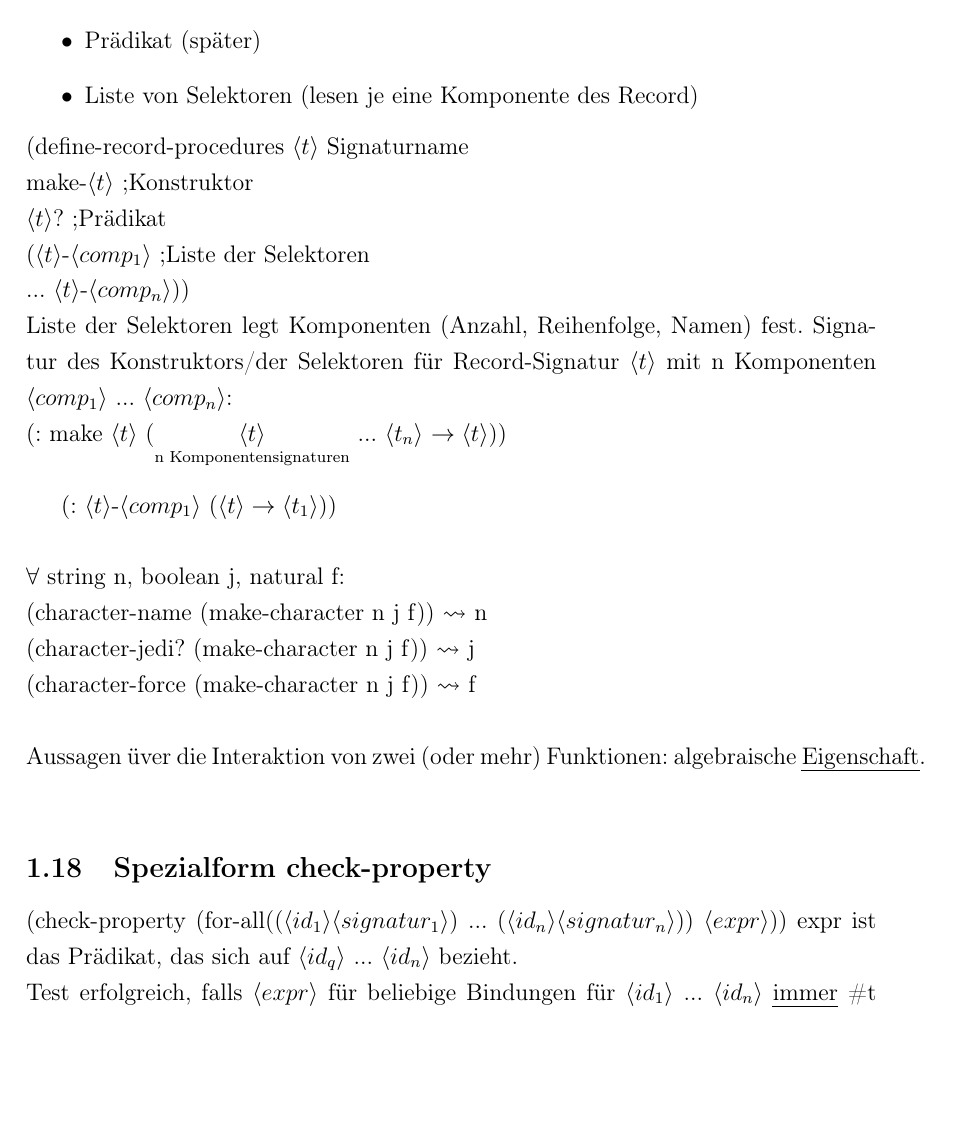
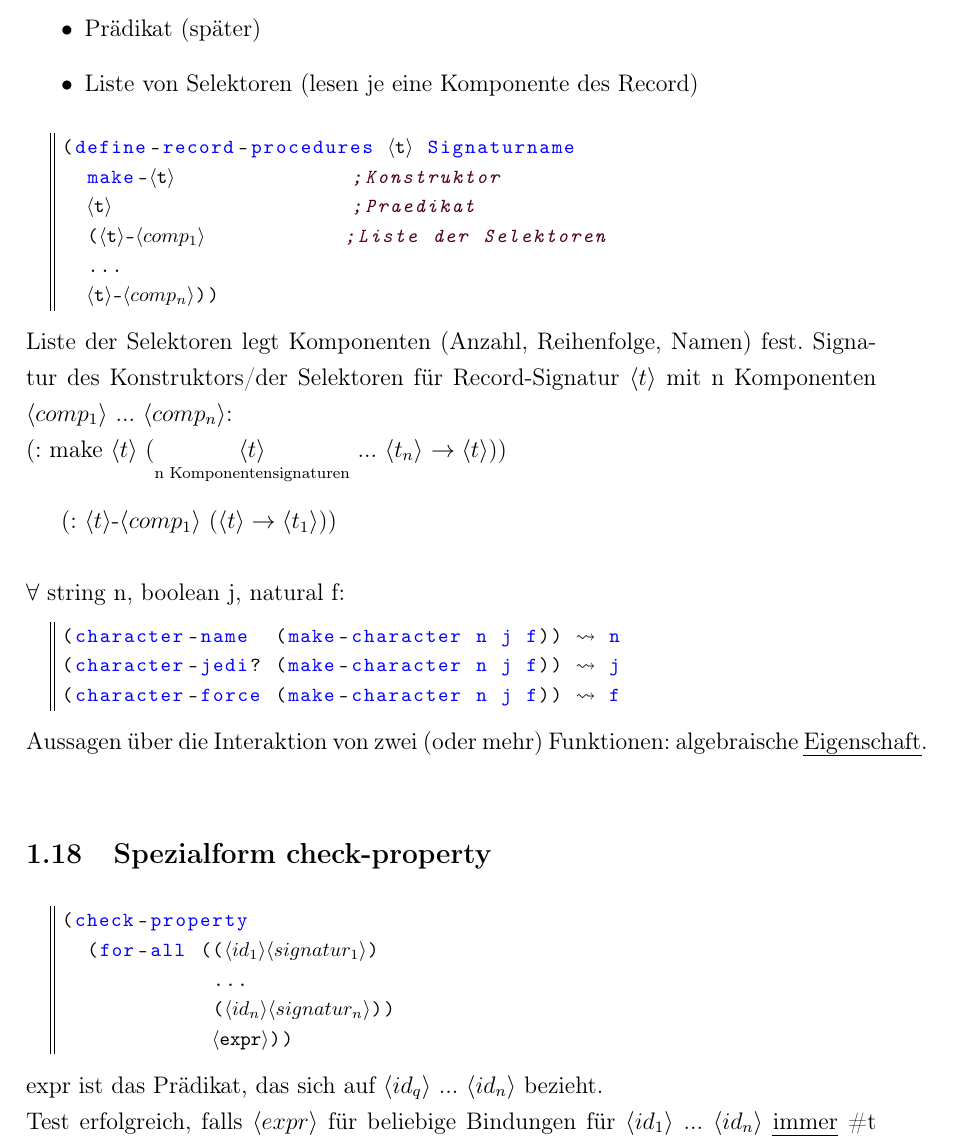
Before and after one commit to Boeserwolff/Info-I, a LaTeX document (InfoI.tex): part of page 13 of 48, cut so that both start at the same text, the shorter picture padded with empty space. Compiled offline with pdfLaTeX.

Commit message:
Add files via upload

```diff
--- a/InfoI.tex
+++ b/InfoI.tex
@@ -35,7 +35,7 @@
 %TODO: lstdefinelanguage auf DrRacket anpassen
 
 \lstdefinelanguage{Dr}
-{morekeywords={one,two,three,four,five,six,seven,eight,
+{morekeywords={two,three,four,five,six,seven,eight,
 nine,ten,eleven,twelve,o,clock,rock,around,the,tonight},
 sensitive=false,
 morecomment=[l]{;},
@@ -387,30 +389,36 @@ Record-Definition legst fest:
 \item Prädikat 			(später)
 \item Liste von Selektoren (lesen je eine Komponente des Record)
 \end{itemize}
-(define-record-procedures $\langle t\rangle$        Signaturname\\
-	make-$\langle t \rangle$                        ;Konstruktor\\
-	$\langle t \rangle$? 							;Prädikat\\
-	($\langle t \rangle$-$\langle comp_1 \rangle$   ;Liste der Selektoren\\
-	 ...
-	 $\langle t \rangle$-$\langle comp_n \rangle$))\\
+\begin{lstlisting}[style=customc]
+(define-record-procedures §\la t\ra§ Signaturname
+  make-§\la t\ra§              ;Konstruktor
+  §\la t\ra§                   ;Praedikat
+  (§\la t\ra-\la $comp_1$\ra§           ;Liste der Selektoren
+  ...
+  §\la t\ra-\la $comp_n$\ra§))
+	 \end{lstlisting}
 Liste der Selektoren legt Komponenten (Anzahl, Reihenfolge, Namen) fest.
 Signatur des Konstruktors/der Selektoren für Record-Signatur $\langle t \rangle$ mit n Komponenten $\langle comp_1\rangle$ ...  $\langle comp_n\rangle$:\\
 (: make $\langle t \rangle$ ($\underset{\text{n Komponentensignaturen}}{\langle t \rangle}$ ... $\langle t_n \rangle$ $\rightarrow \langle t \rangle $))\\
 
 (: $ \langle t \rangle$-$\langle comp_1 \rangle$ ($ \langle t \rangle \rightarrow \langle t_1 \rangle$))\\\\
-$\forall$ string n, boolean j, natural f:\\
-(character-name (make-character n j f)) $\rightsquigarrow$ n \\
-(character-jedi? (make-character n j f)) $\rightsquigarrow$ j \\
-(character-force (make-character n j f)) $\rightsquigarrow$ f \\
-\\
-Aussagen üver die Interaktion von zwei (oder mehr) Funktionen: algebraische \uline{Eigenschaft}.\\
+$\forall$ string n, boolean j, natural f:
+\begin{lstlisting}[style=customc]
+(character-name  (make-character n j f)) §$\rightsquigarrow$§ n
+(character-jedi? (make-character n j f)) §$\rightsquigarrow$§ j
+(character-force (make-character n j f)) §$\rightsquigarrow$§ f
+\end{lstlisting}
+Aussagen über die Interaktion von zwei (oder mehr) Funktionen: algebraische \uline{Eigenschaft}.\\
 
 \subsection{Spezialform check-property}
+\begin{lstlisting}[style=customc]
 (check-property
-	(for-all(($\langle id_1\rangle \langle signatur_1\rangle$)
-			   ...
-			   ($\langle id_n\rangle \langle signatur_n\rangle$))
-		$\langle expr \rangle$)) expr ist das Prädikat,  das sich auf $\langle id_q\rangle$ ... $\langle id_n\rangle$ bezieht.
+  (for-all ((§\la $id_1$\ra \la $signatur_1$\ra§)
+            ...
+            (§\la $id_n$\ra \la $signatur_n$\ra§))
+            §\la expr\ra§))
+\end{lstlisting}
+		 expr ist das Prädikat,  das sich auf $\langle id_q\rangle$ ... $\langle id_n\rangle$ bezieht.
 		\\
 Test erfolgreich, falls $\langle expr \rangle$ für beliebige Bindungen für $\langle id_1 \rangle$ ... $\langle id_n\rangle$ \uline{immer} \#t ergibt.\\
 
```
Also changed, not shown: InfoI.pdf, InfoI.tex (72 more changed lines).
